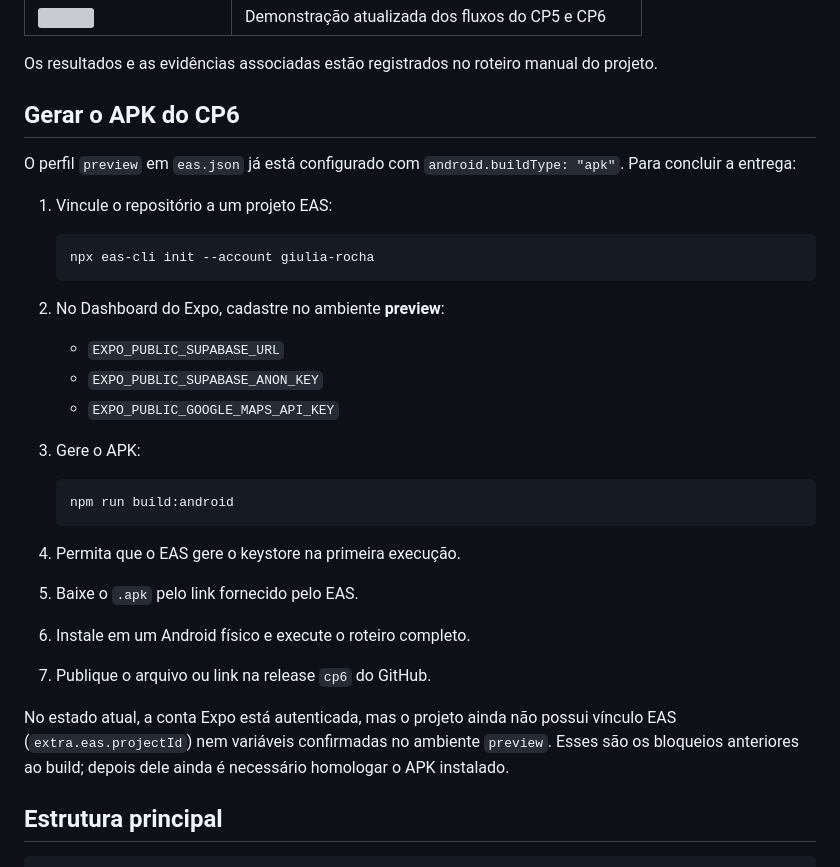
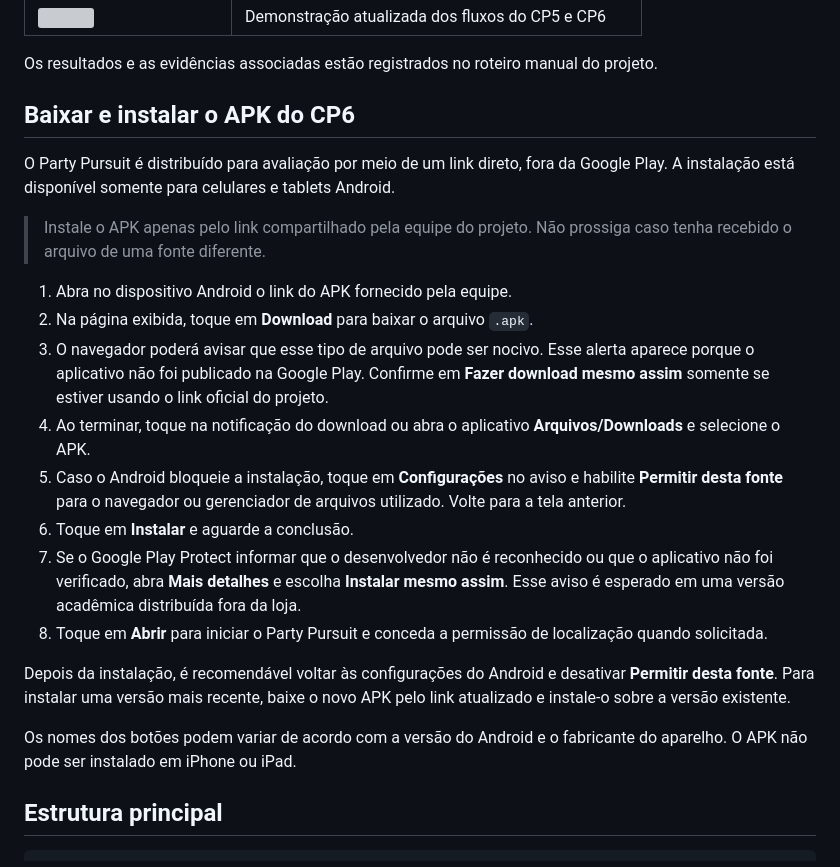
Before and after one commit to Giulia-Rocha/party-pursuit, a Markdown page: README.md, the part around the change. GitHub-like rendering; grey boxes are pictures that could not be loaded.

Commit message:
docs: add APK installation guide

````diff
--- a/README.md
+++ b/README.md
@@ -154,34 +154,24 @@ O roteiro de homologação está em [docs/roteiro-testes.md](./docs/roteiro-test
 
 Os resultados e as evidências associadas estão registrados no roteiro manual do projeto.
 
-## Gerar o APK do CP6
+## Baixar e instalar o APK do CP6
 
-O perfil `preview` em `eas.json` já está configurado com `android.buildType: "apk"`. Para concluir a entrega:
+O Party Pursuit é distribuído para avaliação por meio de um link direto, fora da Google Play. A instalação está disponível somente para celulares e tablets Android.
 
-1. Vincule o repositório a um projeto EAS:
+> Instale o APK apenas pelo link compartilhado pela equipe do projeto. Não prossiga caso tenha recebido o arquivo de uma fonte diferente.
 
-   ```bash
-   npx eas-cli init --account giulia-rocha
-   ```
+1. Abra no dispositivo Android o link do APK fornecido pela equipe.
+2. Na página exibida, toque em **Download** para baixar o arquivo `.apk`.
+3. O navegador poderá avisar que esse tipo de arquivo pode ser nocivo. Esse alerta aparece porque o aplicativo não foi publicado na Google Play. Confirme em **Fazer download mesmo assim** somente se estiver usando o link oficial do projeto.
+4. Ao terminar, toque na notificação do download ou abra o aplicativo **Arquivos/Downloads** e selecione o APK.
+5. Caso o Android bloqueie a instalação, toque em **Configurações** no aviso e habilite **Permitir desta fonte** para o navegador ou gerenciador de arquivos utilizado. Volte para a tela anterior.
+6. Toque em **Instalar** e aguarde a conclusão.
+7. Se o Google Play Protect informar que o desenvolvedor não é reconhecido ou que o aplicativo não foi verificado, abra **Mais detalhes** e escolha **Instalar mesmo assim**. Esse aviso é esperado em uma versão acadêmica distribuída fora da loja.
+8. Toque em **Abrir** para iniciar o Party Pursuit e conceda a permissão de localização quando solicitada.
 
-2. No Dashboard do Expo, cadastre no ambiente **preview**:
+Depois da instalação, é recomendável voltar às configurações do Android e desativar **Permitir desta fonte**. Para instalar uma versão mais recente, baixe o novo APK pelo link atualizado e instale-o sobre a versão existente.
 
-   - `EXPO_PUBLIC_SUPABASE_URL`
-   - `EXPO_PUBLIC_SUPABASE_ANON_KEY`
-   - `EXPO_PUBLIC_GOOGLE_MAPS_API_KEY`
-
-3. Gere o APK:
-
-   ```bash
-   npm run build:android
-   ```
-
-4. Permita que o EAS gere o keystore na primeira execução.
-5. Baixe o `.apk` pelo link fornecido pelo EAS.
-6. Instale em um Android físico e execute o roteiro completo.
-7. Publique o arquivo ou link na release `cp6` do GitHub.
-
-No estado atual, a conta Expo está autenticada, mas o projeto ainda não possui vínculo EAS (`extra.eas.projectId`) nem variáveis confirmadas no ambiente `preview`. Esses são os bloqueios anteriores ao build; depois dele ainda é necessário homologar o APK instalado.
+Os nomes dos botões podem variar de acordo com a versão do Android e o fabricante do aparelho. O APK não pode ser instalado em iPhone ou iPad.
 
 ## Estrutura principal
 
````
